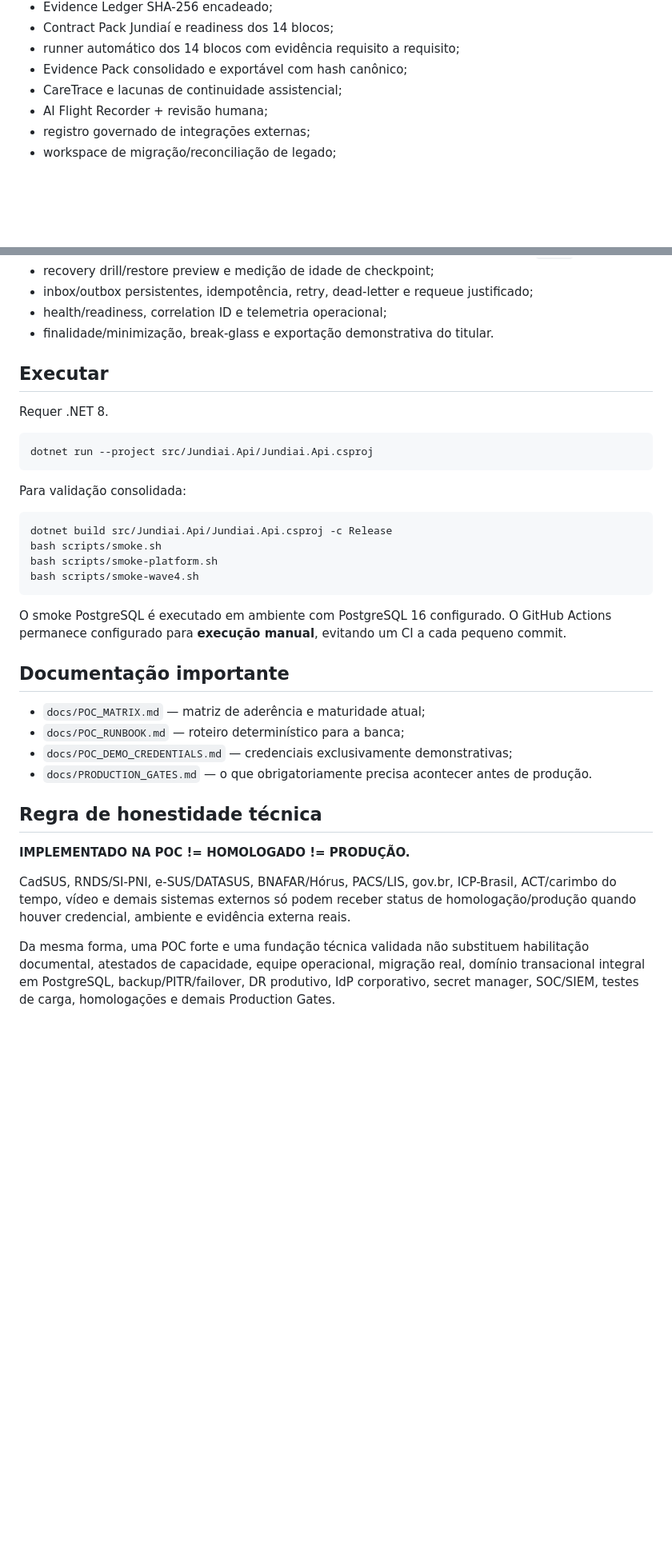
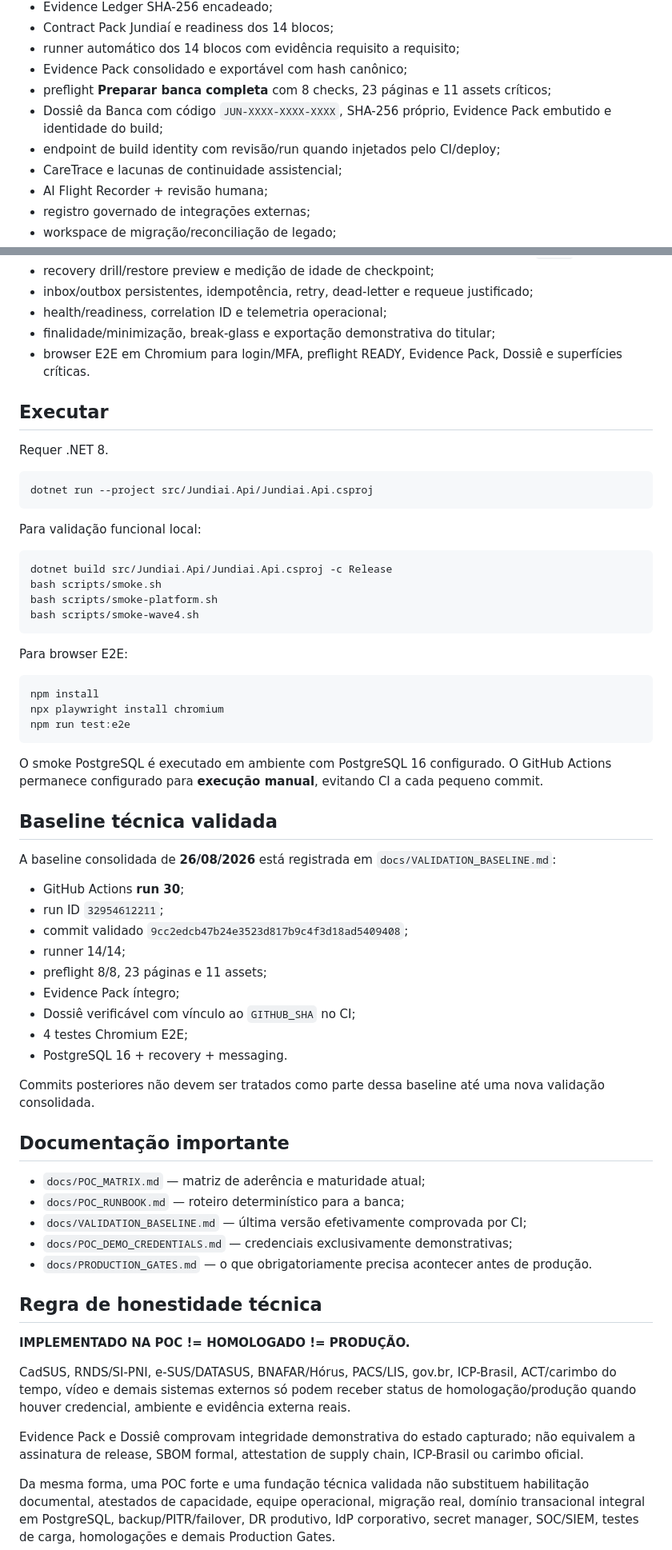
Before and after one commit to felipemenezes25000-spec/teste-de-jundiai-definitivo, a Markdown page: README.md, 2 parts joined by grey strips. Shown at 80% size. Drawn GitHub-style; blank space fills up the shorter version.

Commit message:
docs: surface dossier and validated run 30 baseline

````diff
--- a/README.md
+++ b/README.md
@@ -52,6 +53,9 @@ Após iniciar a API:
 - Contract Pack Jundiaí e readiness dos 14 blocos;
 - runner automático dos 14 blocos com evidência requisito a requisito;
 - Evidence Pack consolidado e exportável com hash canônico;
+- preflight **Preparar banca completa** com 8 checks, 23 páginas e 11 assets críticos;
+- Dossiê da Banca com código `JUN-XXXX-XXXX-XXXX`, SHA-256 próprio, Evidence Pack embutido e identidade do build;
+- endpoint de build identity com revisão/run quando injetados pelo CI/deploy;
 - CareTrace e lacunas de continuidade assistencial;
 - AI Flight Recorder + revisão humana;
 - registro governado de integrações externas;
@@ -65,7 +69,8 @@ Após iniciar a API:
 - recovery drill/restore preview e medição de idade de checkpoint;
 - inbox/outbox persistentes, idempotência, retry, dead-letter e requeue justificado;
 - health/readiness, correlation ID e telemetria operacional;
-- finalidade/minimização, break-glass e exportação demonstrativa do titular.
+- finalidade/minimização, break-glass e exportação demonstrativa do titular;
+- browser E2E em Chromium para login/MFA, preflight READY, Evidence Pack, Dossiê e superfícies críticas.
 
 ## Executar
 
@@ -75,7 +80,7 @@ Requer .NET 8.
 dotnet run --project src/Jundiai.Api/Jundiai.Api.csproj
 ```
 
-Para validação consolidada:
+Para validação funcional local:
 
 ```bash
 dotnet build src/Jundiai.Api/Jundiai.Api.csproj -c Release
@@ -84,12 +89,37 @@ bash scripts/smoke-platform.sh
 bash scripts/smoke-wave4.sh
 ```
 
-O smoke PostgreSQL é executado em ambiente com PostgreSQL 16 configurado. O GitHub Actions permanece configurado para **execução manual**, evitando um CI a cada pequeno commit.
+Para browser E2E:
+
+```bash
+npm install
+npx playwright install chromium
+npm run test:e2e
+```
+
+O smoke PostgreSQL é executado em ambiente com PostgreSQL 16 configurado. O GitHub Actions permanece configurado para **execução manual**, evitando CI a cada pequeno commit.
+
+## Baseline técnica validada
+
+A baseline consolidada de **26/08/2026** está registrada em `docs/VALIDATION_BASELINE.md`:
+
+- GitHub Actions **run 30**;
+- run ID `32954612211`;
+- commit validado `9cc2edcb47b24e3523d817b9c4f3d18ad5409408`;
+- runner 14/14;
+- preflight 8/8, 23 páginas e 11 assets;
+- Evidence Pack íntegro;
+- Dossiê verificável com vínculo ao `GITHUB_SHA` no CI;
+- 4 testes Chromium E2E;
+- PostgreSQL 16 + recovery + messaging.
+
+Commits posteriores não devem ser tratados como parte dessa baseline até uma nova validação consolidada.
 
 ## Documentação importante
 
 - `docs/POC_MATRIX.md` — matriz de aderência e maturidade atual;
 - `docs/POC_RUNBOOK.md` — roteiro determinístico para a banca;
+- `docs/VALIDATION_BASELINE.md` — última versão efetivamente comprovada por CI;
 - `docs/POC_DEMO_CREDENTIALS.md` — credenciais exclusivamente demonstrativas;
 - `docs/PRODUCTION_GATES.md` — o que obrigatoriamente precisa acontecer antes de produção.
 
@@ -99,4 +129,6 @@ O smoke PostgreSQL é executado em ambiente com PostgreSQL 16 configurado. O Git
 
 CadSUS, RNDS/SI-PNI, e-SUS/DATASUS, BNAFAR/Hórus, PACS/LIS, gov.br, ICP-Brasil, ACT/carimbo do tempo, vídeo e demais sistemas externos só podem receber status de homologação/produção quando houver credencial, ambiente e evidência externa reais.
 
+Evidence Pack e Dossiê comprovam integridade demonstrativa do estado capturado; não equivalem a assinatura de release, SBOM formal, attestation de supply chain, ICP-Brasil ou carimbo oficial.
+
 Da mesma forma, uma POC forte e uma fundação técnica validada não substituem habilitação documental, atestados de capacidade, equipe operacional, migração real, domínio transacional integral em PostgreSQL, backup/PITR/failover, DR produtivo, IdP corporativo, secret manager, SOC/SIEM, testes de carga, homologações e demais Production Gates.
````
Also changed, not shown: other parts of README.md (+2 -1 lines).
